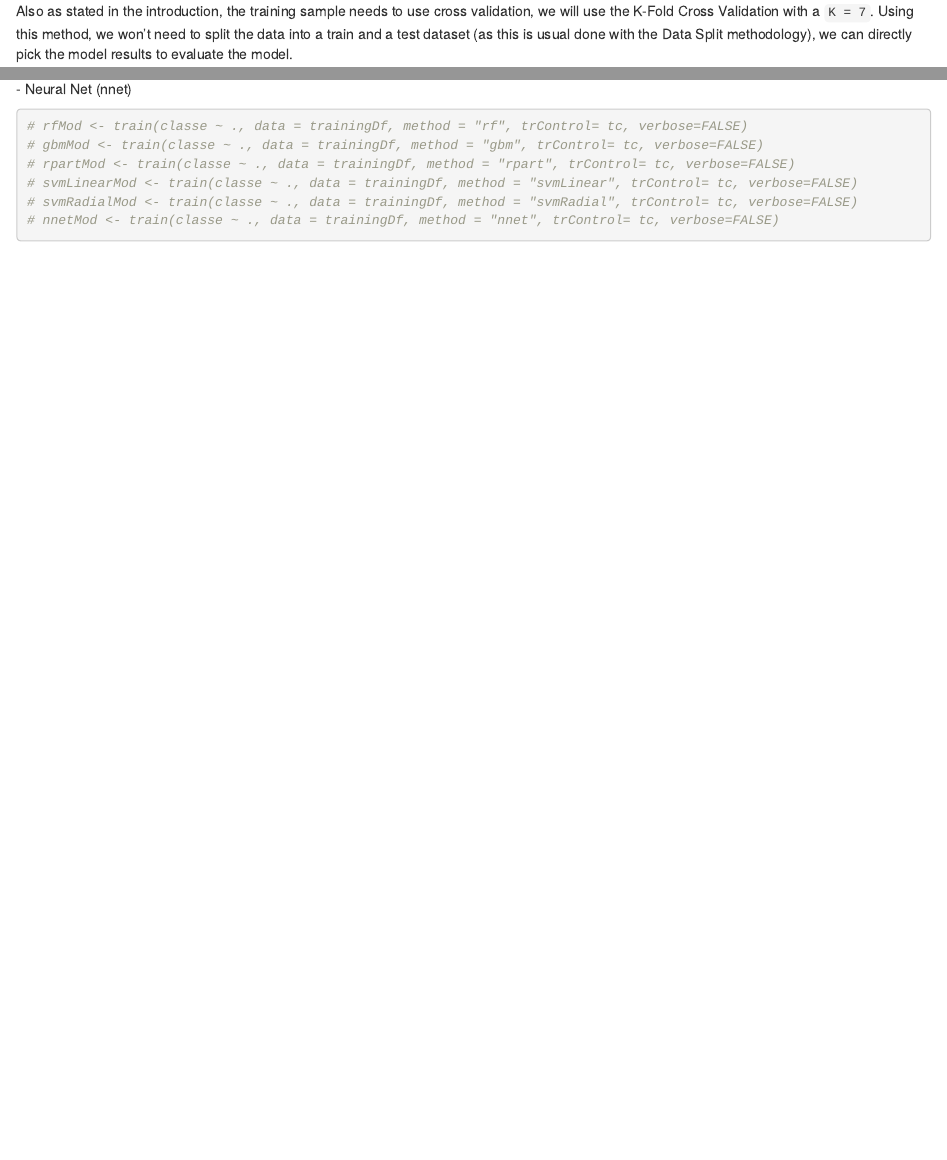
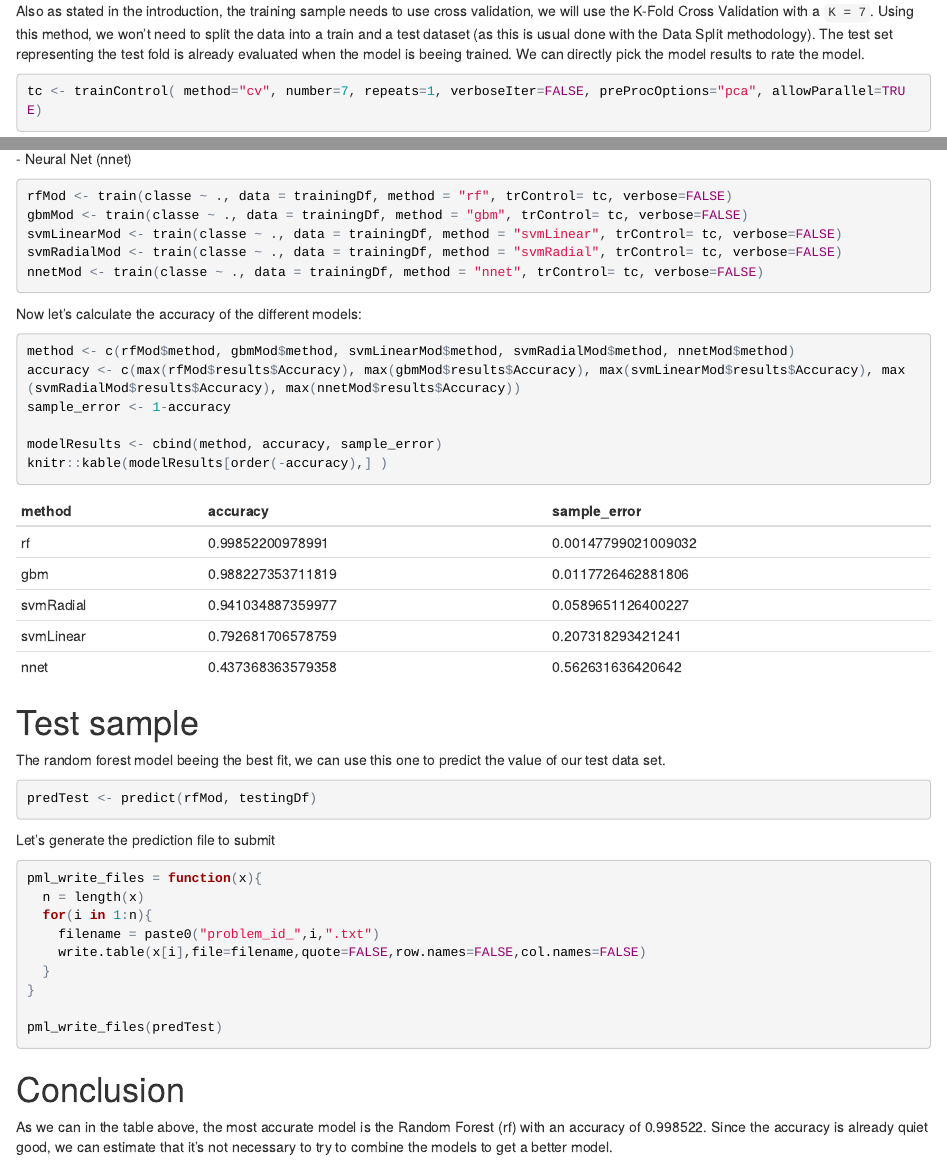
Before and after one commit to mtarantino/MachineLearning, an R Markdown document (ml_assignment.Rmd): the page in a window 1100 px wide, from 2040 px down, and a second part further down, joined at a grey line. The pictures show the output file ml_assignment.html that the author committed with the source, opened offline.

Commit message:
Adjust echo

````diff
--- a/ml_assignment.Rmd
+++ b/ml_assignment.Rmd
@@ -85,7 +85,7 @@ names(trainingDf)[findCorrelation(cor(trainingDf[-54]), cutoff = 0.80)]
 As we can see, in the above results some variables are highly correlated which mean that we will use
 PCA in the preprocessing step.
 
-Also as stated in the introduction, the training sample needs to use cross validation, we will use the K-Fold Cross Validation with a `K = 7`. Using this method, we won't need to split the data into a train and a test dataset (as this is usual done with the Data Split methodology). The test set representing the test fold is already evaluated when the model is beeing trained. We can directly pick the model results to evaluate the model.
+Also as stated in the introduction, the training sample needs to use cross validation, we will use the K-Fold Cross Validation with a `K = 7`. Using this method, we won't need to split the data into a train and a test dataset (as this is usual done with the Data Split methodology). The test set representing the test fold is already evaluated when the model is beeing trained. We can directly pick the model results to rate the model.
 
 ```{r}
 tc <- trainControl( method="cv", number=7, repeats=1, verboseIter=FALSE, preProcOptions="pca", allowParallel=TRUE)
@@ -108,14 +108,34 @@ nnetMod <- train(classe ~ ., data = trainingDf, method = "nnet", trControl= tc,
 
 Now let's calculate the accuracy of the different models:
 ```{r}
-method <- c(rfMod$method, gbmMod$method, rpartMod$method, svmLinearMod$method, svmRadialMod$method, nnetMod$method)
-accuracy <- c(max(rfMod$results$Accuracy), max(gbmMod$results$Accuracy), max(rpartMod$results$Accuracy), max(svmLinearMod$results$Accuracy), max(svmRadialMod$results$Accuracy), max(nnetMod$results$Accuracy))
+method <- c(rfMod$method, gbmMod$method, svmLinearMod$method, svmRadialMod$method, nnetMod$method)
+accuracy <- c(max(rfMod$results$Accuracy), max(gbmMod$results$Accuracy), max(svmLinearMod$results$Accuracy), max(svmRadialMod$results$Accuracy), max(nnetMod$results$Accuracy))
 sample_error <- 1-accuracy
 
-model_results <- cbind(method, accuracy, sample_error)
-knitr::kable(model_results)
+modelResults <- cbind(method, accuracy, sample_error)
+knitr::kable(modelResults[order(-accuracy),] )
 ```
 
-# Building model
+# Test sample
+The random forest model beeing the best fit, we can use this one to predict the value of our test data set.
 
-As we can in the table above, the most accurate model is the Random Forest (rf) with an accuracy of `r max(rfMod$results$Accuracy)`. Since the accuracy is already quiet good, we can estimate that it's not necessary to try to combine the models to get a better model.
+```{r}
+predTest <- predict(rfMod, testingDf)
+```
+
+Let's generate the prediction file to submit
+```{r}
+pml_write_files = function(x){
+  n = length(x)
+  for(i in 1:n){
+    filename = paste0("problem_id_",i,".txt")
+    write.table(x[i],file=filename,quote=FALSE,row.names=FALSE,col.names=FALSE)
+  }
+}
+
+pml_write_files(predTest)
+```
+
+# Conclusion
+
+As we can in the table above, the most accurate model is the **Random Forest (rf)** with an accuracy of **`r max(rfMod$results$Accuracy)`**. Since the accuracy is already quiet good, we can estimate that it's not necessary to try to combine the models to get a better model.
````
Also changed, not shown: ml_assignment.html, ml_assignment.Rmd (4 more changed lines).
